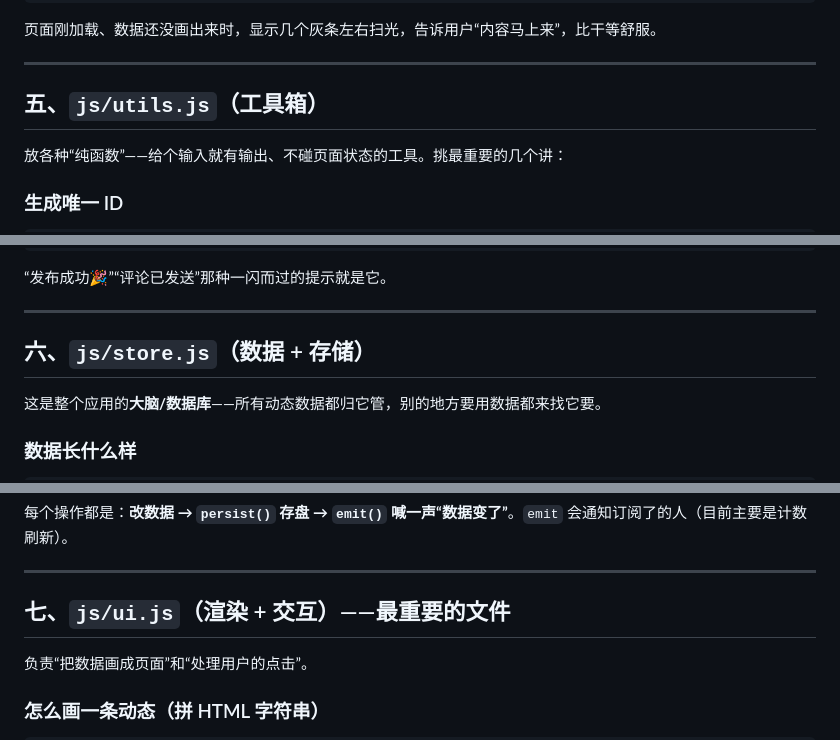
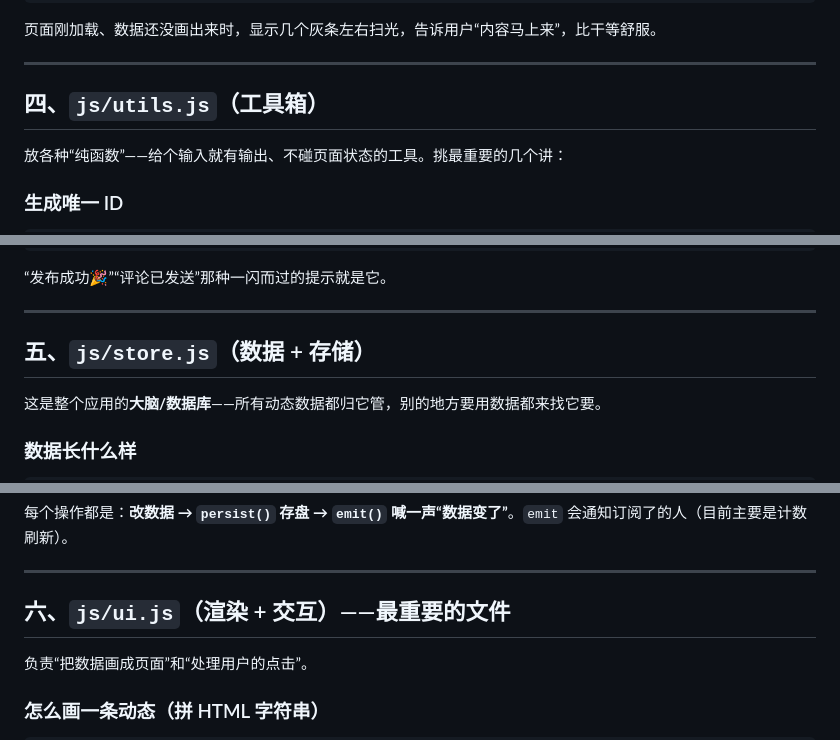
Before and after one commit to yangzihao1952728/blog-html-test, a Markdown page: 代码讲解.md, 3 parts joined by grey strips. Rendered like a GitHub page.

```diff
--- a/代码讲解.md
+++ b/代码讲解.md
@@ -186,7 +171,7 @@ tailwind.config = { darkMode: 'class', theme: { extend: { colors: {brand:{...}},
 
 ---
 
-## 五、`js/utils.js`（工具箱）
+## 四、`js/utils.js`（工具箱）
 
 放各种“纯函数”——给个输入就有输出、不碰页面状态的工具。挑最重要的几个讲：
 
@@ -262,7 +247,7 @@ toast(message, type) {
 
 ---
 
-## 六、`js/store.js`（数据 + 存储）
+## 五、`js/store.js`（数据 + 存储）
 
 这是整个应用的**大脑/数据库**——所有动态数据都归它管，别的地方要用数据都来找它要。
 
@@ -328,7 +313,7 @@ addComment(postId, text)   // 加评论
 
 ---
 
-## 七、`js/ui.js`（渲染 + 交互）——最重要的文件
+## 六、`js/ui.js`（渲染 + 交互）——最重要的文件
 
 负责“把数据画成页面”和“处理用户的点击”。
 
```
Also changed, not shown: other parts of 代码讲解.md (+13 -28 lines).
